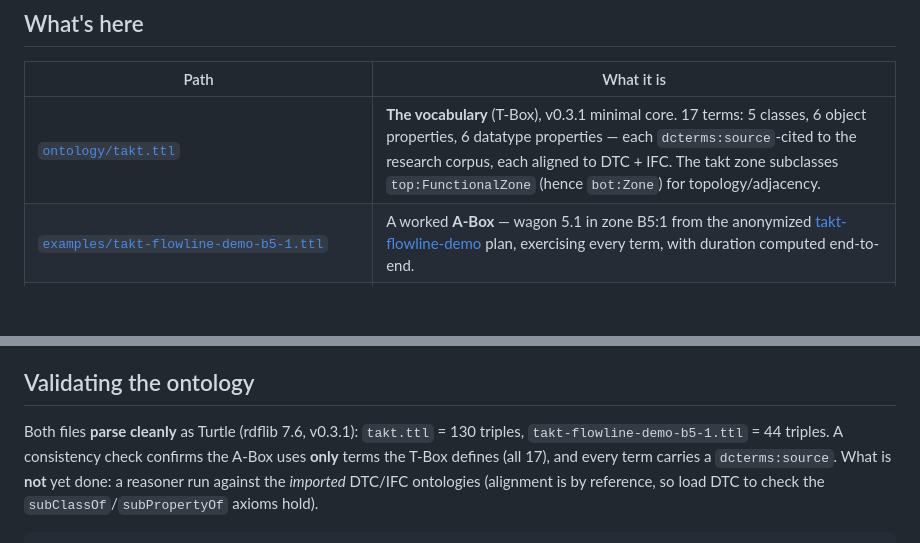
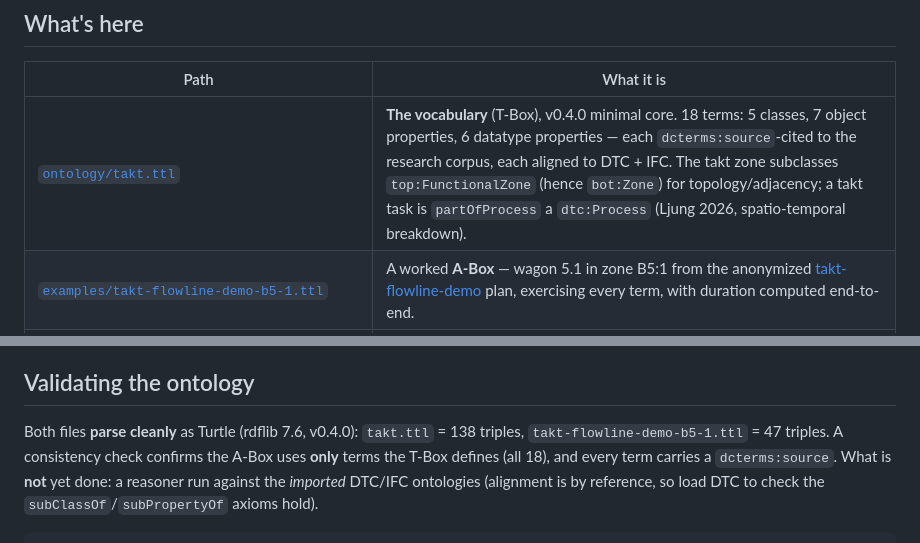
Before and after one commit to byggstyrning/taktology, a Markdown page: README.md, 2 parts joined by grey strips. GitHub-like rendering; blank space fills up the shorter version.

```diff
--- a/README.md
+++ b/README.md
@@ -39,7 +43,7 @@ at BOT, so they compose.
 
 | Path | What it is |
 |---|---|
-| [`ontology/takt.ttl`](ontology/takt.ttl) | **The vocabulary** (T-Box), v0.3.1 minimal core. 17 terms: 5 classes, 6 object properties, 6 datatype properties — each `dcterms:source`-cited to the research corpus, each aligned to DTC + IFC. The takt zone subclasses `top:FunctionalZone` (hence `bot:Zone`) for topology/adjacency. |
+| [`ontology/takt.ttl`](ontology/takt.ttl) | **The vocabulary** (T-Box), v0.4.0 minimal core. 18 terms: 5 classes, 7 object properties, 6 datatype properties — each `dcterms:source`-cited to the research corpus, each aligned to DTC + IFC. The takt zone subclasses `top:FunctionalZone` (hence `bot:Zone`) for topology/adjacency; a takt task is `partOfProcess` a `dtc:Process` (Ljung 2026, spatio-temporal breakdown). |
 | [`examples/takt-flowline-demo-b5-1.ttl`](examples/takt-flowline-demo-b5-1.ttl) | A worked **A-Box** — wagon 5.1 in zone B5:1 from the anonymized [takt-flowline-demo](examples/takt-flowline-demo.md) plan, exercising every term, with duration computed end-to-end. |
 | [`examples/takt-flowline-demo.md`](examples/takt-flowline-demo.md) | An anonymized slice of a real production plan (xlsx + csv) as a **discussion pattern** — the takt train, zones, and flowline behind the A-Box above. |
 | [`schema/takt-topology-schema.yaml`](schema/takt-topology-schema.yaml) | Node + edge definitions for a **property-graph build** (Neo4j / NetworkX / rdflib), plus the generation loop. |
@@ -85,9 +89,9 @@ Start at [research/INDEX.md](research/INDEX.md).
 
 ## Validating the ontology
 
-Both files **parse cleanly** as Turtle (rdflib 7.6, v0.3.1): `takt.ttl` = 130 triples,
-`takt-flowline-demo-b5-1.ttl` = 44 triples. A consistency check confirms the A-Box uses **only**
-terms the T-Box defines (all 17), and every term carries a `dcterms:source`. What is
+Both files **parse cleanly** as Turtle (rdflib 7.6, v0.4.0): `takt.ttl` = 138 triples,
+`takt-flowline-demo-b5-1.ttl` = 47 triples. A consistency check confirms the A-Box uses **only**
+terms the T-Box defines (all 18), and every term carries a `dcterms:source`. What is
 **not** yet done: a reasoner run against the *imported* DTC/IFC ontologies (alignment
 is by reference, so load DTC to check the `subClassOf`/`subPropertyOf` axioms hold).
 
```
Also changed, not shown: other parts of README.md (+6 -2 lines), docs/diagrams/taktology-v0.4.0.png (added), 4 other files.
